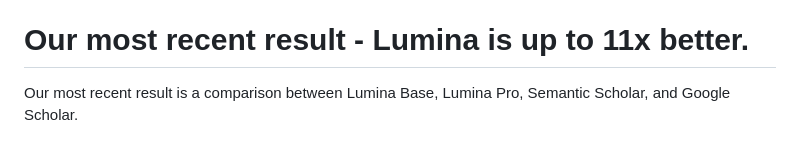
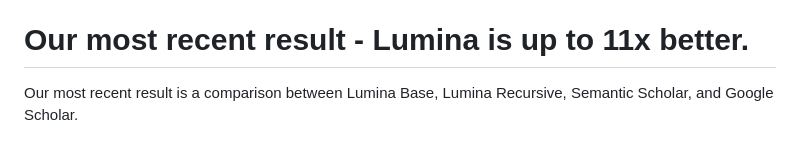
Before and after one commit to lumina-ai-inc/benchmark, a Markdown page: README.md, the part around the change. GitHub-like rendering.

```diff
--- a/README.md
+++ b/README.md
@@ -5,7 +5,7 @@ This repository presents a comprehensive benchmark designed to evaluate the perf
 
 # Our most recent result - Lumina is up to 11x better.
 
-Our most recent result is a comparison between Lumina Base, Lumina Pro, Semantic Scholar, and Google Scholar.
+Our most recent result is a comparison between Lumina Base, Lumina Recursive, Semantic Scholar, and Google Scholar.
 
 ![Benchmark Results](search_benchmark/results/August-03-2024.png)
 
```
